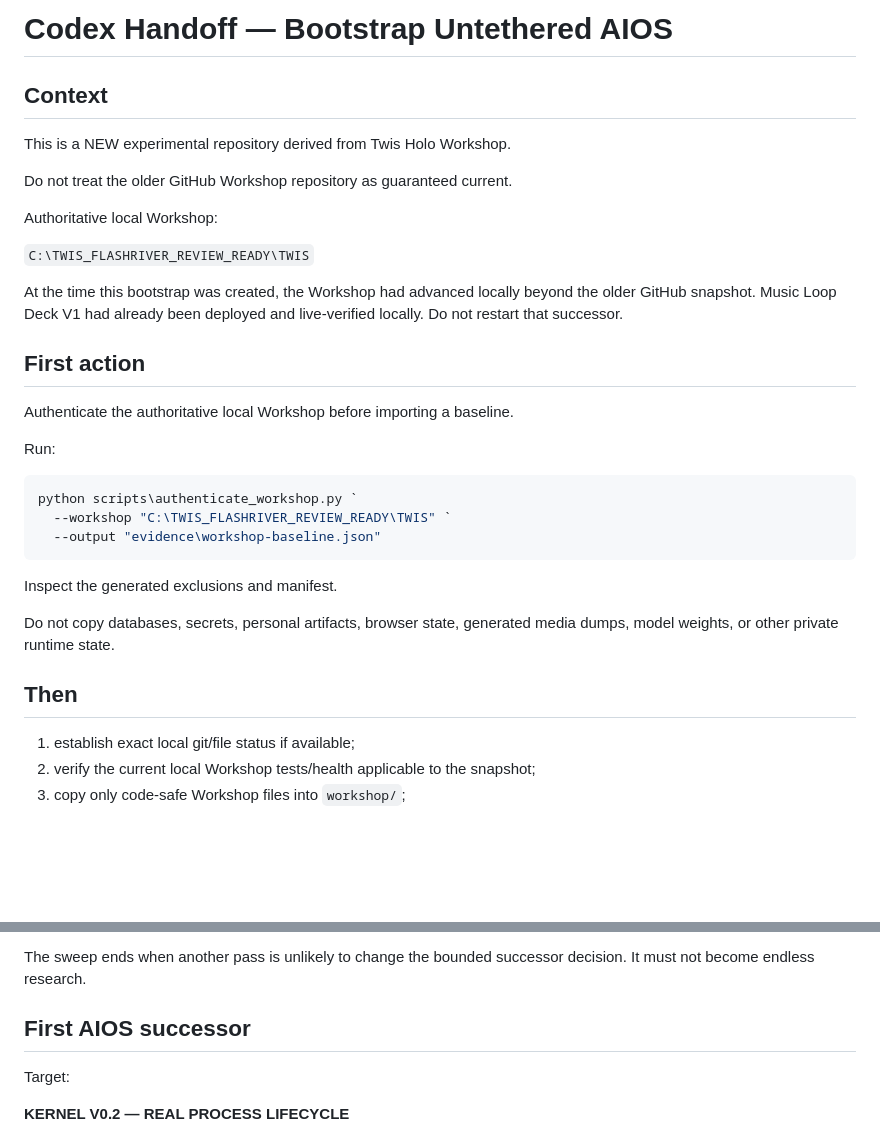
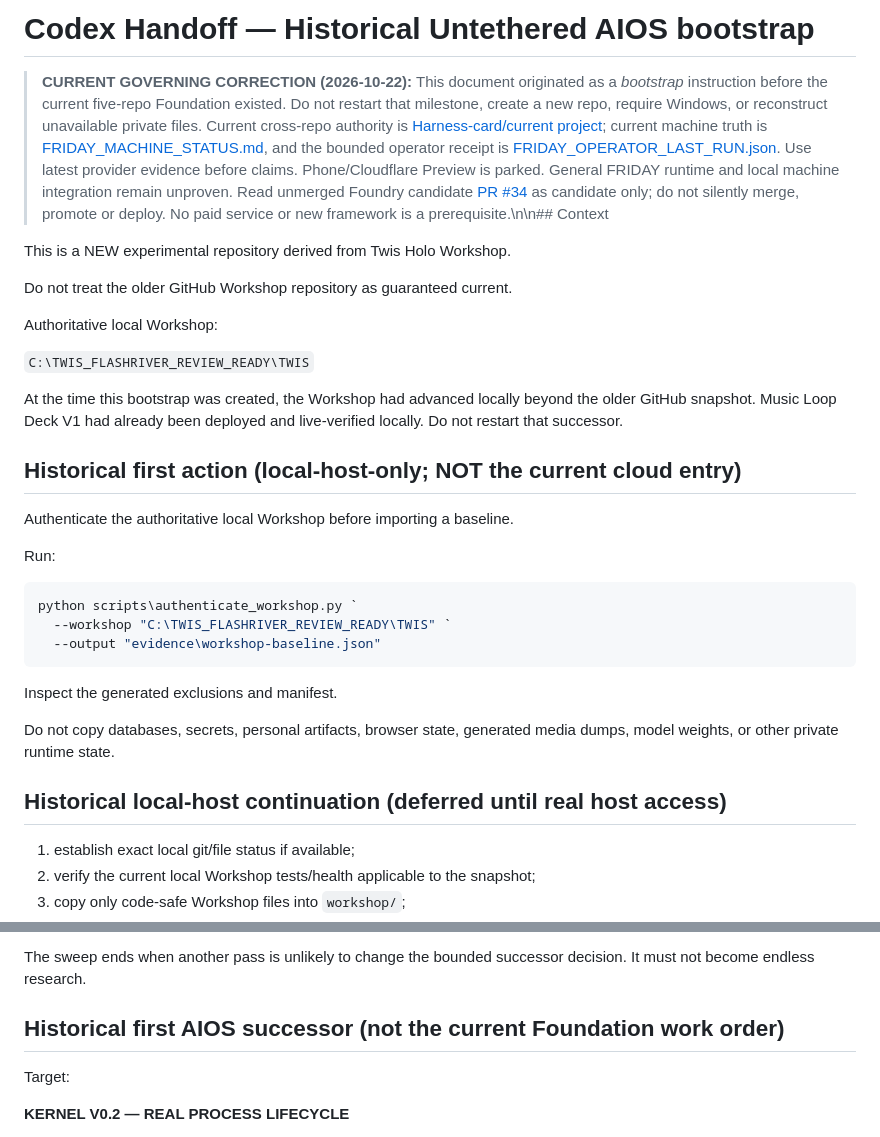
Before and after one commit to Karmicmurphy/Untethered-AIOS, a Markdown page: docs/CODEX_HANDOFF.md, 2 parts joined by grey strips. Drawn GitHub-style; blank space fills up the shorter version.

Commit message:
Stop stale AIOS bootstrap from rerouting cloud-first FRIDAY work

```diff
--- a/docs/CODEX_HANDOFF.md
+++ b/docs/CODEX_HANDOFF.md
@@ -1,6 +1,6 @@
-# Codex Handoff — Bootstrap Untethered AIOS
+# Codex Handoff — Historical Untethered AIOS bootstrap
 
-## Context
+> **CURRENT GOVERNING CORRECTION (2026-10-22):** This document originated as a *bootstrap* instruction before the current five-repo Foundation existed. Do not restart that milestone, create a new repo, require Windows, or reconstruct unavailable private files. Current cross-repo authority is [Harness-card/current project](https://github.com/Karmicmurphy/Harness-card/blob/main/state/CURRENT_PROJECT.json); current machine truth is [FRIDAY_MACHINE_STATUS.md](https://github.com/Karmicmurphy/Harness-card/blob/main/state/FRIDAY_MACHINE_STATUS.md), and the bounded operator receipt is [FRIDAY_OPERATOR_LAST_RUN.json](https://github.com/Karmicmurphy/Harness-card/blob/main/state/FRIDAY_OPERATOR_LAST_RUN.json). Use latest provider evidence before claims. Phone/Cloudflare Preview is parked. General FRIDAY runtime and local machine integration remain unproven. Read unmerged Foundry candidate [PR #34](https://github.com/Karmicmurphy/temporal-capability-foundry/pull/34) as candidate only; do not silently merge, promote or deploy. No paid service or new framework is a prerequisite.\n\n## Context
 
 This is a NEW experimental repository derived from Twis Holo Workshop.
 
@@ -12,7 +12,7 @@ Authoritative local Workshop:
 
 At the time this bootstrap was created, the Workshop had advanced locally beyond the older GitHub snapshot. Music Loop Deck V1 had already been deployed and live-verified locally. Do not restart that successor.
 
-## First action
+## Historical first action (local-host-only; NOT the current cloud entry)
 
 Authenticate the authoritative local Workshop before importing a baseline.
 
@@ -28,7 +28,7 @@ Inspect the generated exclusions and manifest.
 
 Do not copy databases, secrets, personal artifacts, browser state, generated media dumps, model weights, or other private runtime state.
 
-## Then
+## Historical local-host continuation (deferred until real host access)
 
 1. establish exact local git/file status if available;
 2. verify the current local Workshop tests/health applicable to the snapshot;
@@ -66,7 +66,7 @@ Salvage mechanisms instead of cloning/importing entire platforms by default.
 
 The sweep ends when another pass is unlikely to change the bounded successor decision. It must not become endless research.
 
-## First AIOS successor
+## Historical first AIOS successor (not the current Foundation work order)
 
 Target:
 
```
